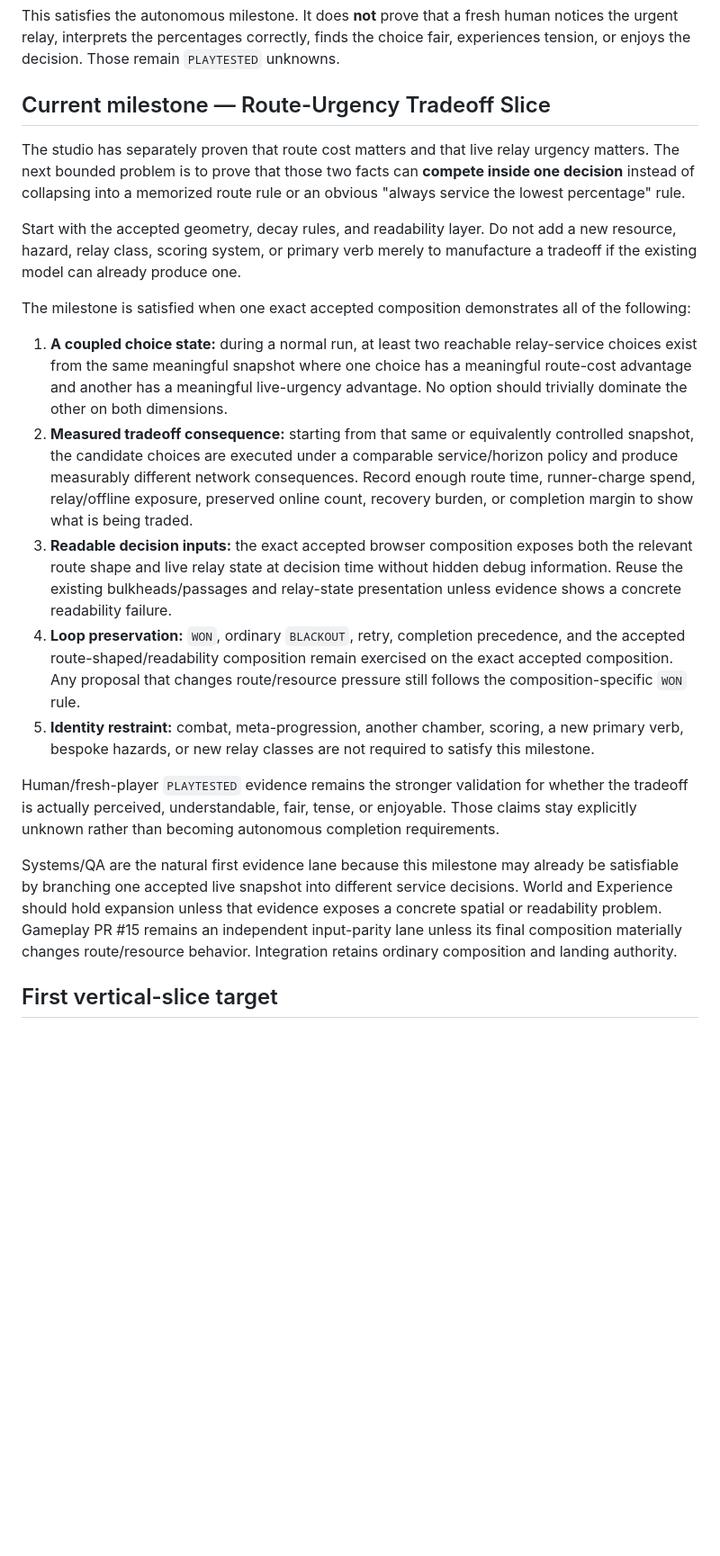
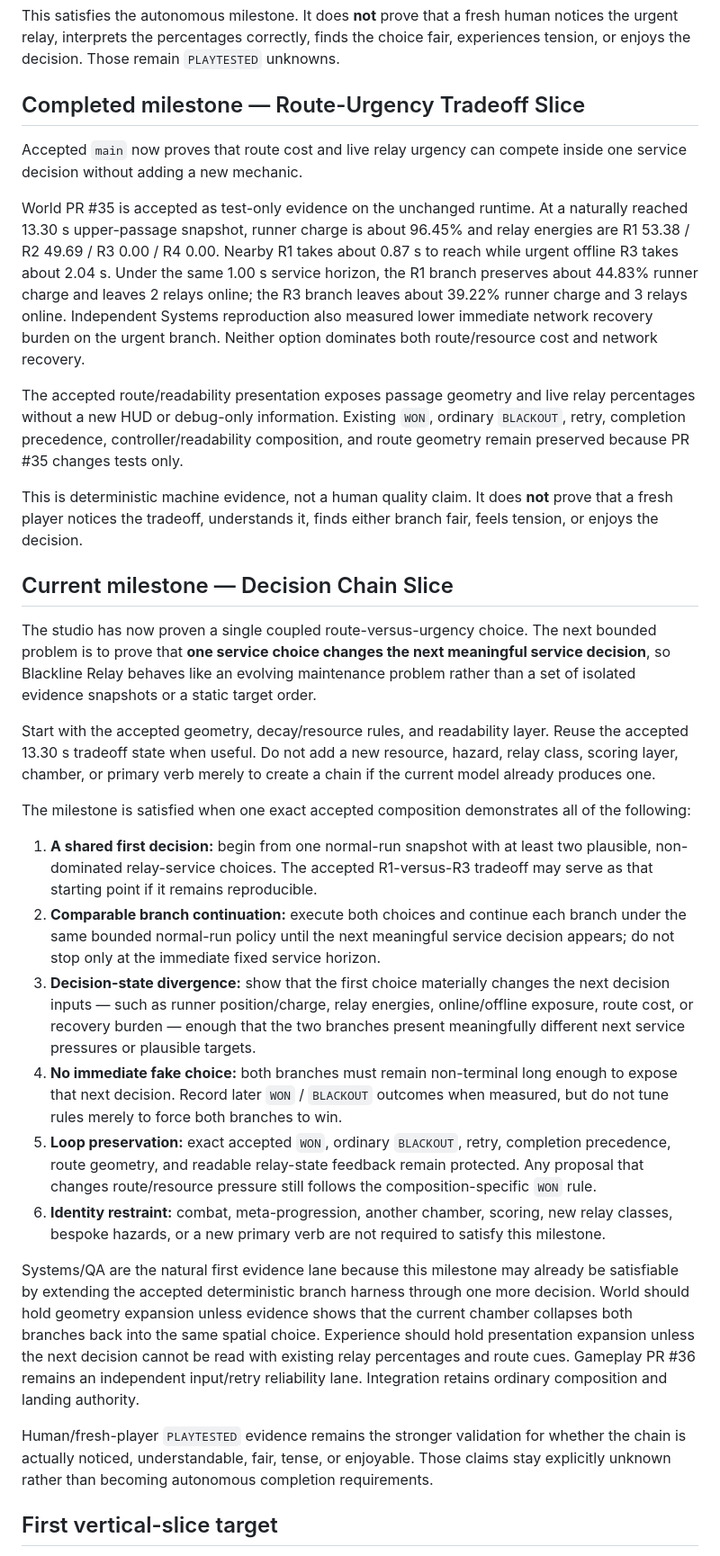
Before and after one commit to mike-axiom-mir/axm-ghost-studio, a Markdown page: GAME_CHARTER.md, the part around one of its changes. Shown at 90% size. GitHub-like rendering; blank space fills up the shorter version.

Commit message:
Director: close tradeoff and define decision chain milestone

```diff
--- a/GAME_CHARTER.md
+++ b/GAME_CHARTER.md
@@ -77,22 +77,32 @@ The accepted Experience/readability layer exposes relay energy numerically plus
 
 This satisfies the autonomous milestone. It does **not** prove that a fresh human notices the urgent relay, interprets the percentages correctly, finds the choice fair, experiences tension, or enjoys the decision. Those remain `PLAYTESTED` unknowns.
 
-## Current milestone — Route-Urgency Tradeoff Slice
-The studio has separately proven that route cost matters and that live relay urgency matters. The next bounded problem is to prove that those two facts can **compete inside one decision** instead of collapsing into a memorized route rule or an obvious "always service the lowest percentage" rule.
+## Completed milestone — Route-Urgency Tradeoff Slice
+Accepted `main` now proves that route cost and live relay urgency can compete inside one service decision without adding a new mechanic.
 
-Start with the accepted geometry, decay rules, and readability layer. Do not add a new resource, hazard, relay class, scoring system, or primary verb merely to manufacture a tradeoff if the existing model can already produce one.
+World PR #35 is accepted as test-only evidence on the unchanged runtime. At a naturally reached 13.30 s upper-passage snapshot, runner charge is about 96.45% and relay energies are R1 53.38 / R2 49.69 / R3 0.00 / R4 0.00. Nearby R1 takes about 0.87 s to reach while urgent offline R3 takes about 2.04 s. Under the same 1.00 s service horizon, the R1 branch preserves about 44.83% runner charge and leaves 2 relays online; the R3 branch leaves about 39.22% runner charge and 3 relays online. Independent Systems reproduction also measured lower immediate network recovery burden on the urgent branch. Neither option dominates both route/resource cost and network recovery.
+
+The accepted route/readability presentation exposes passage geometry and live relay percentages without a new HUD or debug-only information. Existing `WON`, ordinary `BLACKOUT`, retry, completion precedence, controller/readability composition, and route geometry remain preserved because PR #35 changes tests only.
+
+This is deterministic machine evidence, not a human quality claim. It does **not** prove that a fresh player notices the tradeoff, understands it, finds either branch fair, feels tension, or enjoys the decision.
+
+## Current milestone — Decision Chain Slice
+The studio has now proven a single coupled route-versus-urgency choice. The next bounded problem is to prove that **one service choice changes the next meaningful service decision**, so Blackline Relay behaves like an evolving maintenance problem rather than a set of isolated evidence snapshots or a static target order.
+
+Start with the accepted geometry, decay/resource rules, and readability layer. Reuse the accepted 13.30 s tradeoff state when useful. Do not add a new resource, hazard, relay class, scoring layer, chamber, or primary verb merely to create a chain if the current model already produces one.
 
 The milestone is satisfied when one exact accepted composition demonstrates all of the following:
 
-1. **A coupled choice state:** during a normal run, at least two reachable relay-service choices exist from the same meaningful snapshot where one choice has a meaningful route-cost advantage and another has a meaningful live-urgency advantage. No option should trivially dominate the other on both dimensions.
-2. **Measured tradeoff consequence:** starting from that same or equivalently controlled snapshot, the candidate choices are executed under a comparable service/horizon policy and produce measurably different network consequences. Record enough route time, runner-charge spend, relay/offline exposure, preserved online count, recovery burden, or completion margin to show what is being traded.
-3. **Readable decision inputs:** the exact accepted browser composition exposes both the relevant route shape and live relay state at decision time without hidden debug information. Reuse the existing bulkheads/passages and relay-state presentation unless evidence shows a concrete readability failure.
-4. **Loop preservation:** `WON`, ordinary `BLACKOUT`, retry, completion precedence, and the accepted route-shaped/readability composition remain exercised on the exact accepted composition. Any proposal that changes route/resource pressure still follows the composition-specific `WON` rule.
-5. **Identity restraint:** combat, meta-progression, another chamber, scoring, a new primary verb, bespoke hazards, or new relay classes are not required to satisfy this milestone.
+1. **A shared first decision:** begin from one normal-run snapshot with at least two plausible, non-dominated relay-service choices. The accepted R1-versus-R3 tradeoff may serve as that starting point if it remains reproducible.
+2. **Comparable branch continuation:** execute both choices and continue each branch under the same bounded normal-run policy until the next meaningful service decision appears; do not stop only at the immediate fixed service horizon.
+3. **Decision-state divergence:** show that the first choice materially changes the next decision inputs — such as runner position/charge, relay energies, online/offline exposure, route cost, or recovery burden — enough that the two branches present meaningfully different next service pressures or plausible targets.
+4. **No immediate fake choice:** both branches must remain non-terminal long enough to expose that next decision. Record later `WON` / `BLACKOUT` outcomes when measured, but do not tune rules merely to force both branches to win.
+5. **Loop preservation:** exact accepted `WON`, ordinary `BLACKOUT`, retry, completion precedence, route geometry, and readable relay-state feedback remain protected. Any proposal that changes route/resource pressure still follows the composition-specific `WON` rule.
+6. **Identity restraint:** combat, meta-progression, another chamber, scoring, new relay classes, bespoke hazards, or a new primary verb are not required to satisfy this milestone.
 
-Human/fresh-player `PLAYTESTED` evidence remains the stronger validation for whether the tradeoff is actually perceived, understandable, fair, tense, or enjoyable. Those claims stay explicitly unknown rather than becoming autonomous completion requirements.
+Systems/QA are the natural first evidence lane because this milestone may already be satisfiable by extending the accepted deterministic branch harness through one more decision. World should hold geometry expansion unless evidence shows that the current chamber collapses both branches back into the same spatial choice. Experience should hold presentation expansion unless the next decision cannot be read with existing relay percentages and route cues. Gameplay PR #36 remains an independent input/retry reliability lane. Integration retains ordinary composition and landing authority.
 
-Systems/QA are the natural first evidence lane because this milestone may already be satisfiable by branching one accepted live snapshot into different service decisions. World and Experience should hold expansion unless that evidence exposes a concrete spatial or readability problem. Gameplay PR #15 remains an independent input-parity lane unless its final composition materially changes route/resource behavior. Integration retains ordinary composition and landing authority.
+Human/fresh-player `PLAYTESTED` evidence remains the stronger validation for whether the chain is actually noticed, understandable, fair, tense, or enjoyable. Those claims stay explicitly unknown rather than becoming autonomous completion requirements.
 
 ## First vertical-slice target
 A player can launch locally, move a runner, recharge at the central core, transfer carried energy into four independently decaying beacons, receive clear state feedback, win by sustaining all four simultaneously, lose by exhausting carried charge before network completion, and restart without reloading the page.
```
Also changed, not shown: other parts of GAME_CHARTER.md (+1 -1 lines).
